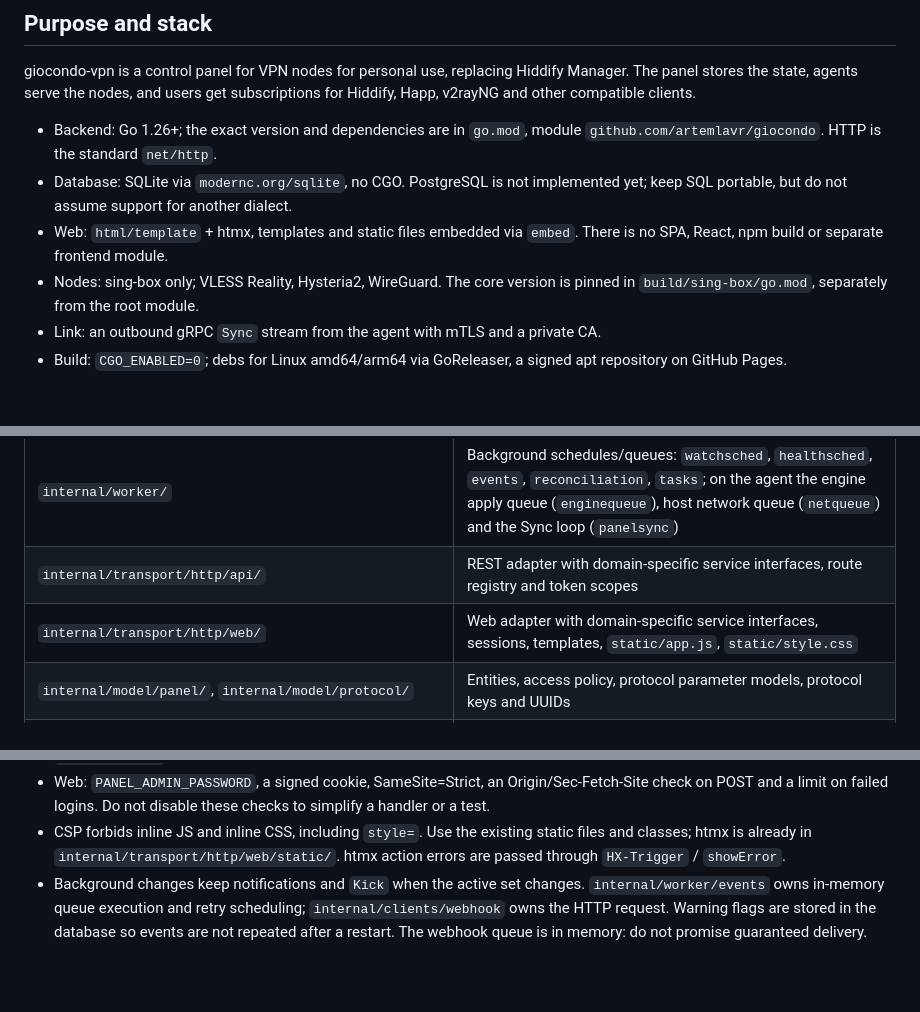
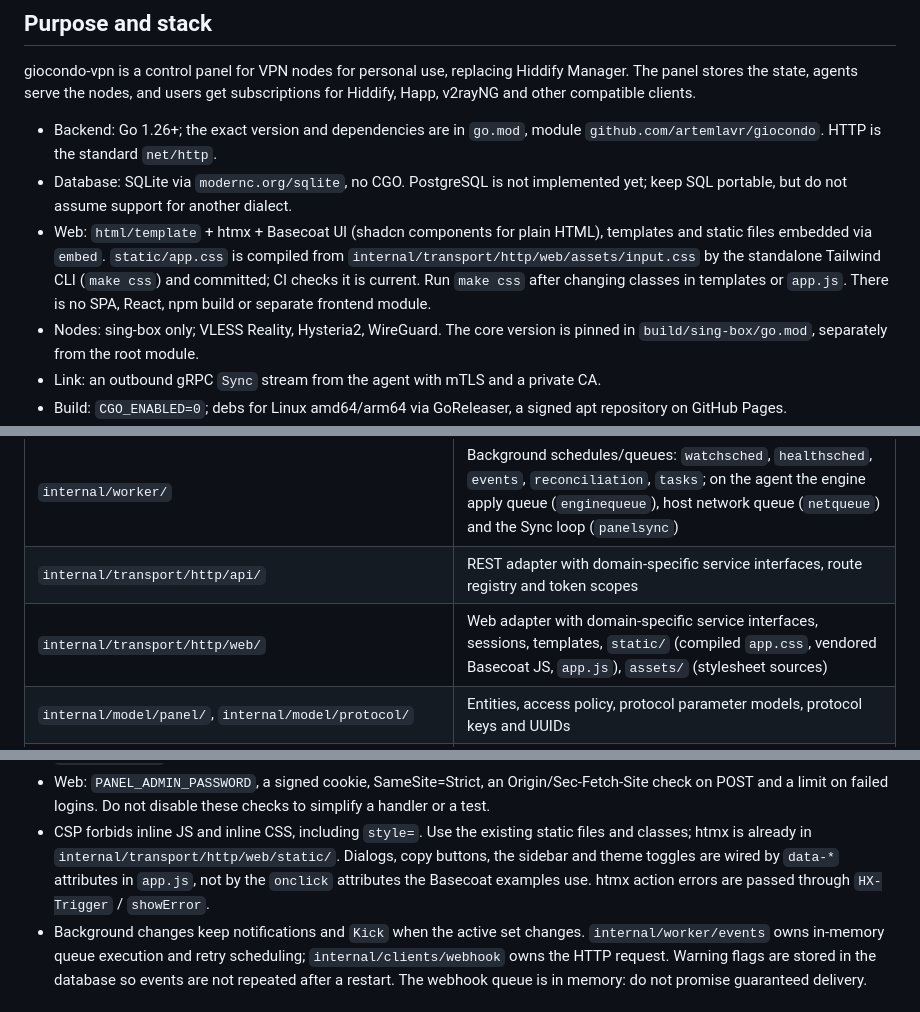
Before and after one commit to lavr-art/giocondo, a Markdown page: CLAUDE.md, 3 parts joined by grey strips. Drawn GitHub-style; blank space fills up the shorter version.

Commit message:
docs: describe the Basecoat web stack

```diff
--- a/CLAUDE.md
+++ b/CLAUDE.md
@@ -15,8 +15,11 @@ for Hiddify, Happ, v2rayNG and other compatible clients.
   module `github.com/artemlavr/giocondo`. HTTP is the standard `net/http`.
 - Database: SQLite via `modernc.org/sqlite`, no CGO. PostgreSQL is not implemented yet;
   keep SQL portable, but do not assume support for another dialect.
-- Web: `html/template` + htmx, templates and static files embedded via `embed`.
-  There is no SPA, React, npm build or separate frontend module.
+- Web: `html/template` + htmx + Basecoat UI (shadcn components for plain HTML), templates and static
+  files embedded via `embed`. `static/app.css` is compiled from
+  `internal/transport/http/web/assets/input.css` by the standalone
+  Tailwind CLI (`make css`) and committed; CI checks it is current. Run `make css` after changing classes
+  in templates or `app.js`. There is no SPA, React, npm build or separate frontend module.
 - Nodes: sing-box only; VLESS Reality, Hysteria2, WireGuard.
   The core version is pinned in `build/sing-box/go.mod`, separately from the root module.
 - Link: an outbound gRPC `Sync` stream from the agent with mTLS and a private CA.
@@ -33,7 +36,7 @@ for Hiddify, Happ, v2rayNG and other compatible clients.
 | `internal/service/` | Business operations, validation and consumer-owned dependency interfaces |
 | `internal/worker/` | Background schedules/queues: `watchsched`, `healthsched`, `events`, `reconciliation`, `tasks`; on the agent the engine apply queue (`enginequeue`), host network queue (`netqueue`) and the Sync loop (`panelsync`) |
 | `internal/transport/http/api/` | REST adapter with domain-specific service interfaces, route registry and token scopes |
-| `internal/transport/http/web/` | Web adapter with domain-specific service interfaces, sessions, templates, `static/app.js`, `static/style.css` |
+| `internal/transport/http/web/` | Web adapter with domain-specific service interfaces, sessions, templates, `static/` (compiled `app.css`, vendored Basecoat JS, `app.js`), `assets/` (stylesheet sources) |
 | `internal/model/panel/`, `internal/model/protocol/` | Entities, access policy, protocol parameter models, protocol keys and UUIDs |
 | `internal/repository/sqlite/` | Database open, migration runner and shared helpers (`DB.InTx`, `MapErr`, `Time`); a package per domain beneath it (`users`, `tokens`, `nodes`, `network`, `traffic`, `probes`, `hosts`, `settings`): `repository.go` with the struct and constructor, one file per query |
 | `migrations/` | SQL schema migrations `NNNN_*.sql`, embedded by `migrations.FS` |
@@ -221,6 +224,8 @@ the WG endpoint has no regular per-user counters.
   Do not disable these checks to simplify a handler or a test.
 - CSP forbids inline JS and inline CSS, including `style=`. Use the existing
   static files and classes; htmx is already in `internal/transport/http/web/static/`.
+  Dialogs, copy buttons, the sidebar and theme toggles are wired by `data-*` attributes in `app.js`,
+  not by the `onclick` attributes the Basecoat examples use.
   htmx action errors are passed through `HX-Trigger` / `showError`.
 - Background changes keep notifications and `Kick` when the active set changes.
   `internal/worker/events` owns in-memory queue execution and retry scheduling;
```
